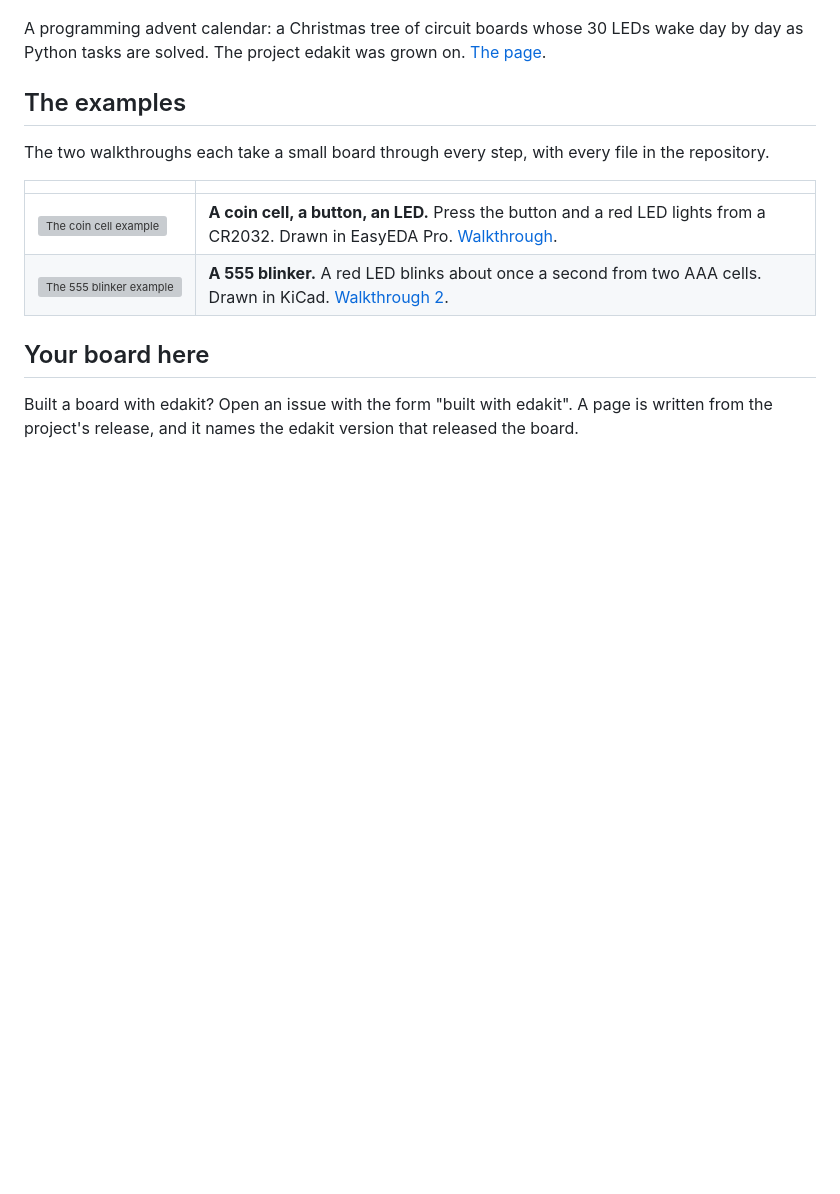
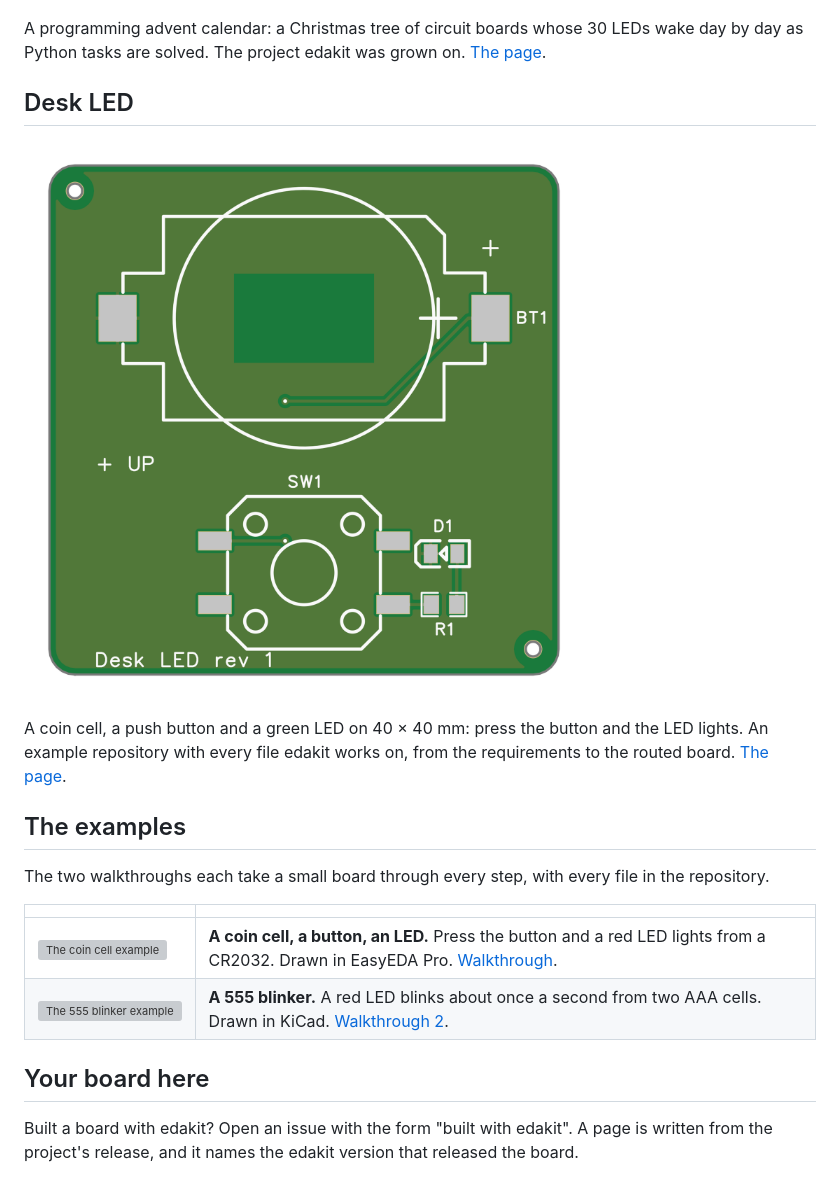
Before and after one commit to tgd1975/edakit, a Markdown page: docs/projects/README.md, the part around the change. Drawn GitHub-style; pictures changed too: docs/projects/desk-led/board_main_top.png (added); blank space fills up the shorter version; grey boxes are pictures that could not be loaded.

```diff
--- a/docs/projects/README.md
+++ b/docs/projects/README.md
@@ -17,6 +17,13 @@ together. [The page](christmas-bell.md).
 A programming advent calendar: a Christmas tree of circuit boards whose 30 LEDs wake day by day as Python tasks are
 solved. The project edakit was grown on. [The page](pytree.md).
 
+## Desk LED
+
+![Desk LED's top side](desk-led/board_main_top.png)
+
+A coin cell, a push button and a green LED on 40 × 40 mm: press the button and the LED lights. An example repository
+with every file edakit works on, from the requirements to the routed board. [The page](desk-led.md).
+
 ## The examples
 
 The two walkthroughs each take a small board through every step, with every file in the repository.
```
Also changed, not shown: docs/projects/desk-led.md (added, +88 -0 lines), docs/projects/desk-led/board_main_bottom.png (added), docs/projects/desk-led/board_main_layers.png (added), 1 other file.
